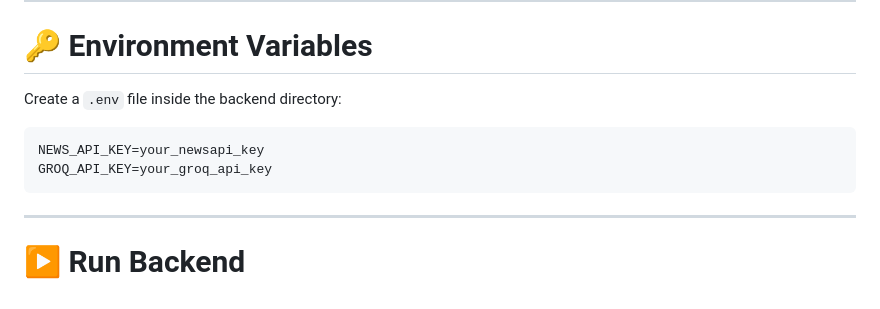
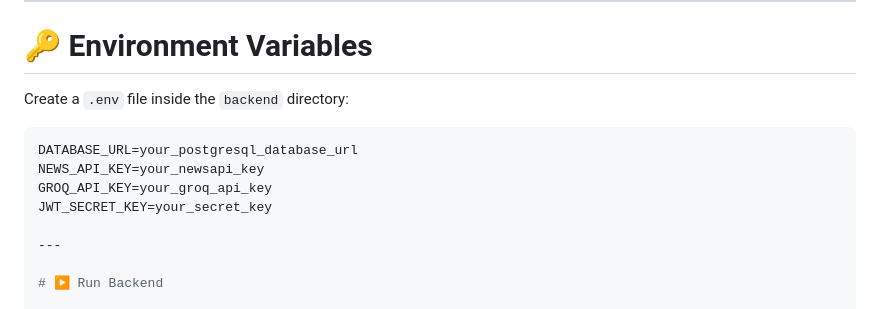
Before and after one commit to AkshithaBandi/whystock-AI, a Markdown page: README.md, the part around one of its changes. Drawn GitHub-style.

````diff
--- a/README.md
+++ b/README.md
@@ -170,12 +200,13 @@ pip install -r backend/requirements.txt
 
 # 🔑 Environment Variables
 
-Create a `.env` file inside the backend directory:
+Create a `.env` file inside the `backend` directory:
 
 ```env
+DATABASE_URL=your_postgresql_database_url
 NEWS_API_KEY=your_newsapi_key
 GROQ_API_KEY=your_groq_api_key
-```
+JWT_SECRET_KEY=your_secret_key
 
 ---
 
````
Also changed, not shown: other parts of README.md (+93 -62 lines).
